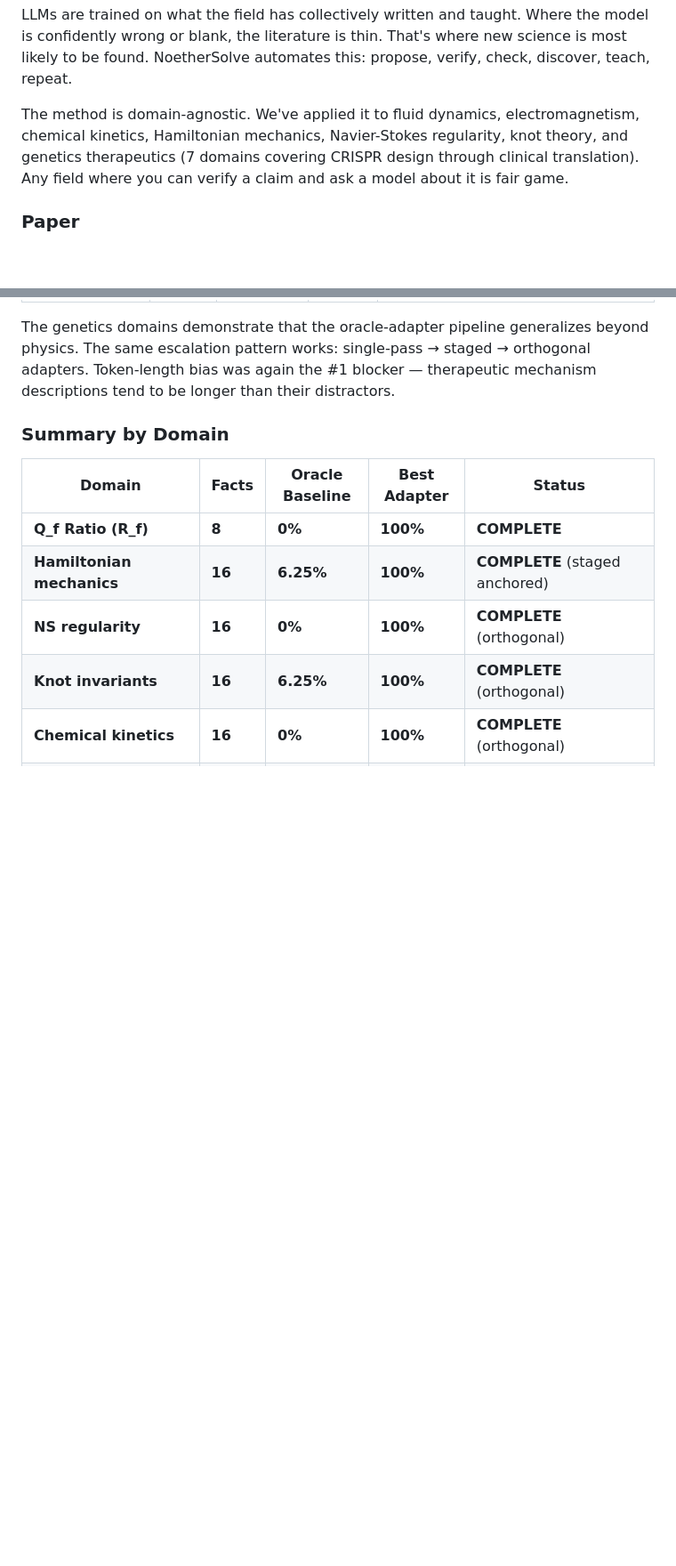
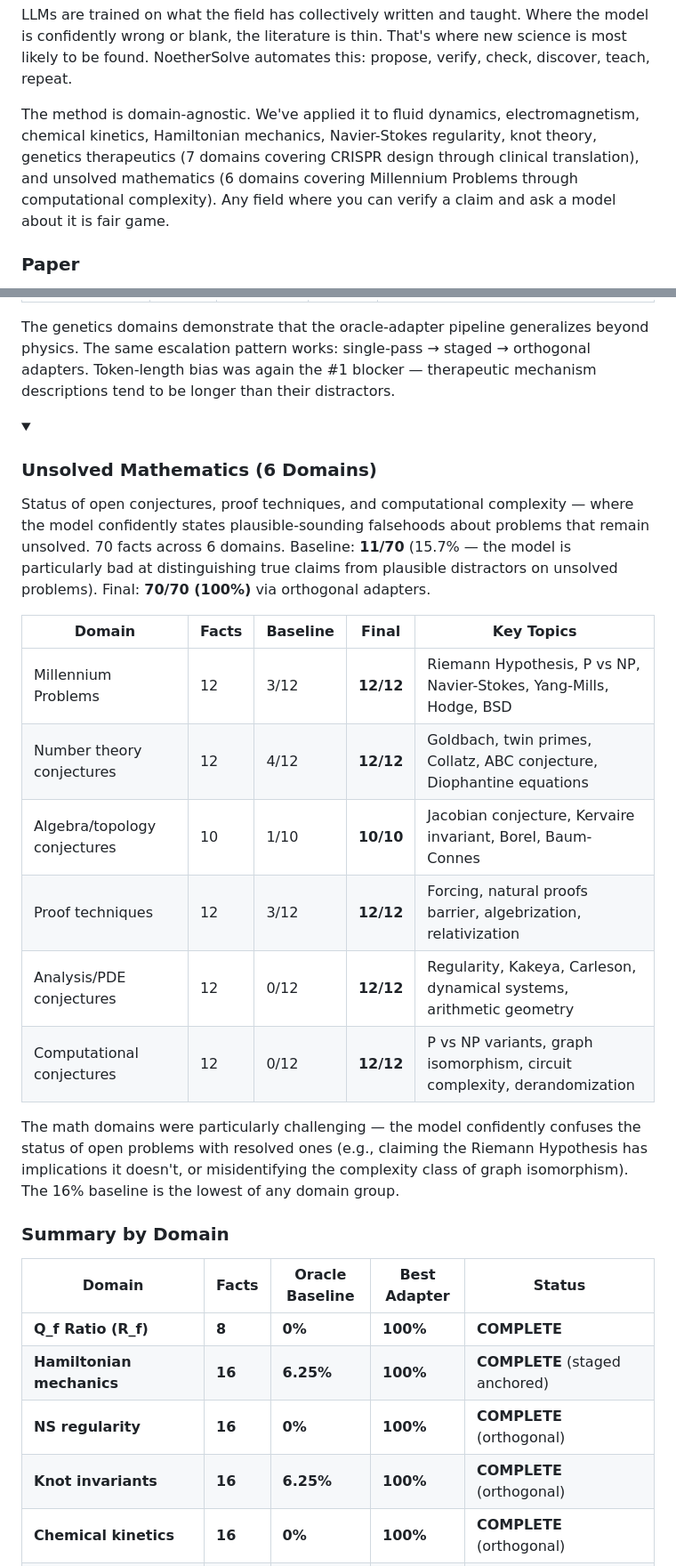
Before and after one commit to SolomonB14D3/noethersolve, a Markdown page: README.md, 2 parts joined by grey strips. Shown at 89% size. GitHub-like rendering; folded sections open; blank space fills up the shorter version.

```diff
--- a/README.md
+++ b/README.md
@@ -14,7 +14,7 @@ And the adapters don't degrade existing knowledge. Zero MMLU degradation across
 
 LLMs are trained on what the field has collectively written and taught. Where the model is confidently wrong or blank, the literature is thin. That's where new science is most likely to be found. NoetherSolve automates this: propose, verify, check, discover, teach, repeat.
 
-The method is domain-agnostic. We've applied it to fluid dynamics, electromagnetism, chemical kinetics, Hamiltonian mechanics, Navier-Stokes regularity, knot theory, and genetics therapeutics (7 domains covering CRISPR design through clinical translation). Any field where you can verify a claim and ask a model about it is fair game.
+The method is domain-agnostic. We've applied it to fluid dynamics, electromagnetism, chemical kinetics, Hamiltonian mechanics, Navier-Stokes regularity, knot theory, genetics therapeutics (7 domains covering CRISPR design through clinical translation), and unsolved mathematics (6 domains covering Millennium Problems through computational complexity). Any field where you can verify a claim and ask a model about it is fair game.
 
 ### Paper
 
@@ -781,6 +782,24 @@ The genetics domains demonstrate that the oracle-adapter pipeline generalizes be
 
 </details>
 
+<details>
+<summary><h3>Unsolved Mathematics (6 Domains)</h3></summary>
+
+Status of open conjectures, proof techniques, and computational complexity — where the model confidently states plausible-sounding falsehoods about problems that remain unsolved. 70 facts across 6 domains. Baseline: **11/70** (15.7% — the model is particularly bad at distinguishing true claims from plausible distractors on unsolved problems). Final: **70/70 (100%)** via orthogonal adapters.
+
+| Domain | Facts | Baseline | Final | Key Topics |
+|--------|-------|----------|-------|------------|
+| Millennium Problems | 12 | 3/12 | **12/12** | Riemann Hypothesis, P vs NP, Navier-Stokes, Yang-Mills, Hodge, BSD |
+| Number theory conjectures | 12 | 4/12 | **12/12** | Goldbach, twin primes, Collatz, ABC conjecture, Diophantine equations |
+| Algebra/topology conjectures | 10 | 1/10 | **10/10** | Jacobian conjecture, Kervaire invariant, Borel, Baum-Connes |
+| Proof techniques | 12 | 3/12 | **12/12** | Forcing, natural proofs barrier, algebrization, relativization |
+| Analysis/PDE conjectures | 12 | 0/12 | **12/12** | Regularity, Kakeya, Carleson, dynamical systems, arithmetic geometry |
+| Computational conjectures | 12 | 0/12 | **12/12** | P vs NP variants, graph isomorphism, circuit complexity, derandomization |
+
+The math domains were particularly challenging — the model confidently confuses the status of open problems with resolved ones (e.g., claiming the Riemann Hypothesis has implications it doesn't, or misidentifying the complexity class of graph isomorphism). The 16% baseline is the lowest of any domain group.
+
+</details>
+
 ### Summary by Domain
 
 | Domain | Facts | Oracle Baseline | Best Adapter | Status |
```
Also changed, not shown: other parts of README.md (+13 -5 lines), CLAUDE.md (+8 -2 lines).
